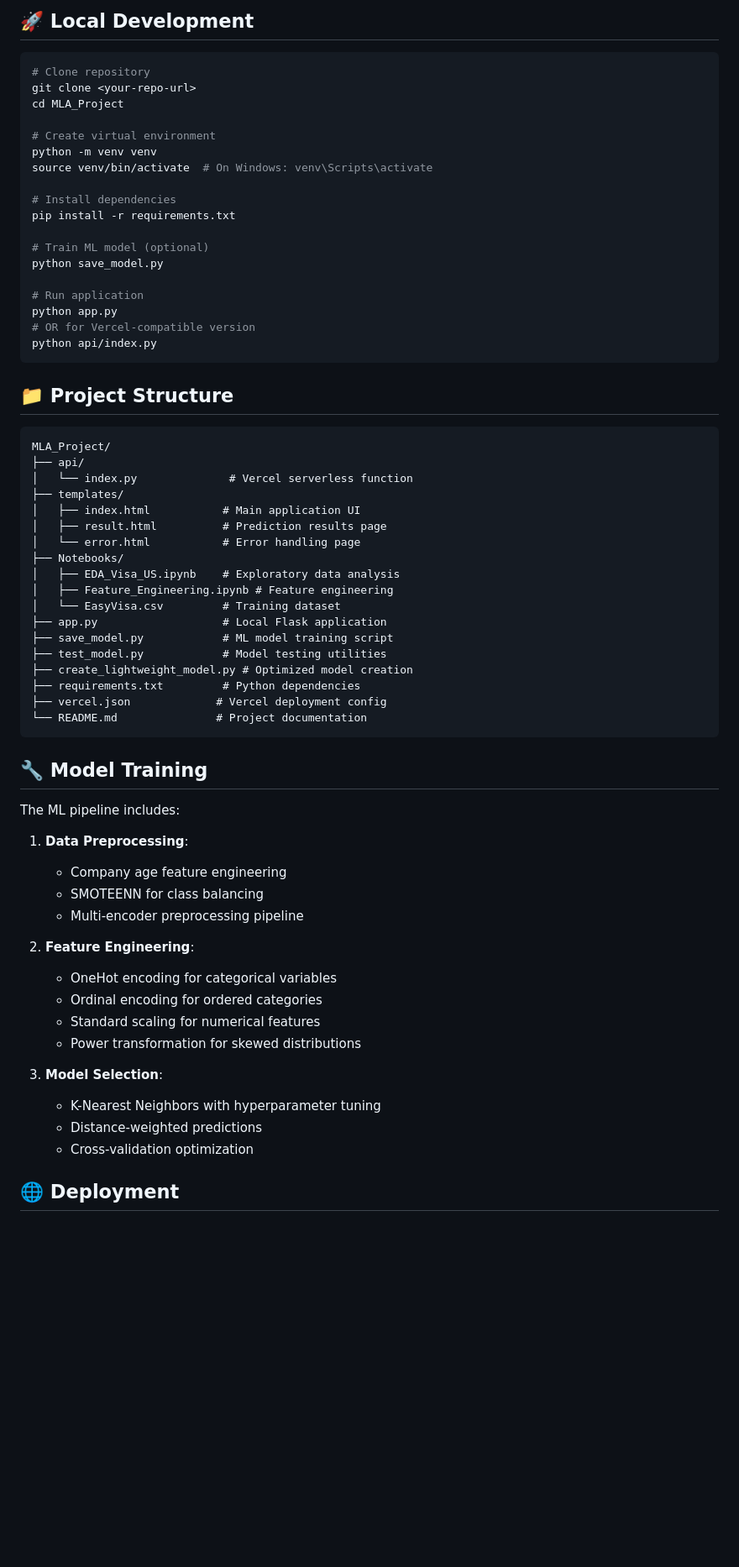
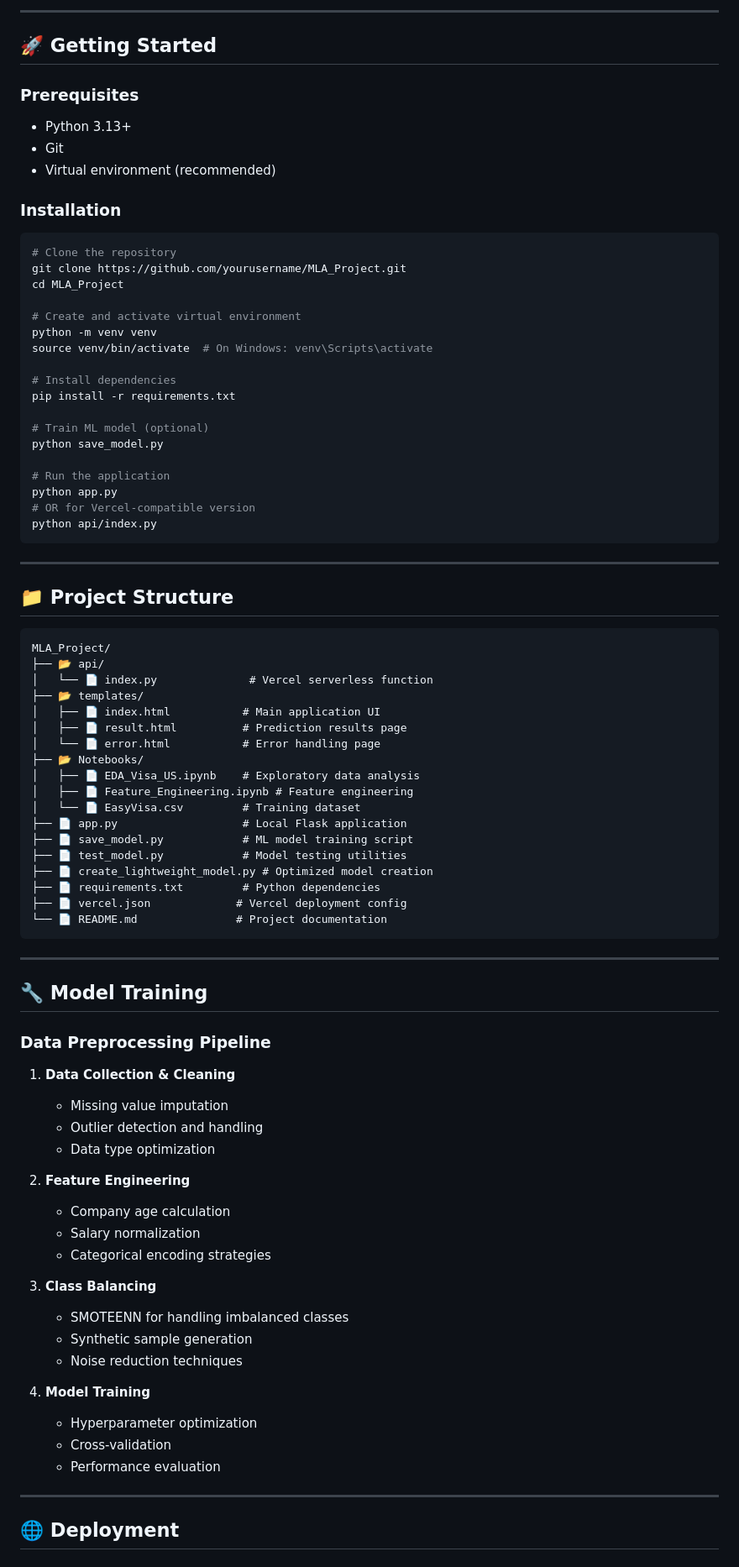
Before and after one commit to Ananddd06/MLA_Project, a Markdown page: README.md, the part around the change printed below. Shown: that part at 84% size. Drawn GitHub-style; blank space fills up the shorter version.

````diff
--- a/README.md
+++ b/README.md
@@ -91,12 +167,22 @@ POST /api/predict
 
-## 🚀 Local Development
+---
+
+## 🚀 Getting Started
+
+### Prerequisites
+
+- Python 3.13+
+- Git
+- Virtual environment (recommended)
+
+### Installation
 
 ```bash
-# Clone repository
-git clone <your-repo-url>
+# Clone the repository
+git clone https://github.com/yourusername/MLA_Project.git
 cd MLA_Project
 
-# Create virtual environment
+# Create and activate virtual environment
 python -m venv venv
 source venv/bin/activate  # On Windows: venv\Scripts\activate
 
@@ -106,54 +192,67 @@ pip install -r requirements.txt
 # Train ML model (optional)
 python save_model.py
 
-# Run application
+# Run the application
 python app.py
 # OR for Vercel-compatible version
 python api/index.py
 ```
 
+---
+
 ## 📁 Project Structure
 
 ```
 MLA_Project/
-├── api/
-│   └── index.py              # Vercel serverless function
-├── templates/
-│   ├── index.html           # Main application UI
-│   ├── result.html          # Prediction results page
-│   └── error.html           # Error handling page
-├── Notebooks/
-│   ├── EDA_Visa_US.ipynb    # Exploratory data analysis
-│   ├── Feature_Engineering.ipynb # Feature engineering
-│   └── EasyVisa.csv         # Training dataset
-├── app.py                   # Local Flask application
-├── save_model.py            # ML model training script
-├── test_model.py            # Model testing utilities
-├── create_lightweight_model.py # Optimized model creation
-├── requirements.txt         # Python dependencies
-├── vercel.json             # Vercel deployment config
-└── README.md               # Project documentation
+├── 📂 api/
+│   └── 📄 index.py              # Vercel serverless function
+├── 📂 templates/
+│   ├── 📄 index.html           # Main application UI
+│   ├── 📄 result.html          # Prediction results page
+│   └── 📄 error.html           # Error handling page
+├── 📂 Notebooks/
+│   ├── 📄 EDA_Visa_US.ipynb    # Exploratory data analysis
+│   ├── 📄 Feature_Engineering.ipynb # Feature engineering
+│   └── 📄 EasyVisa.csv         # Training dataset
+├── 📄 app.py                   # Local Flask application
+├── 📄 save_model.py            # ML model training script
+├── 📄 test_model.py            # Model testing utilities
+├── 📄 create_lightweight_model.py # Optimized model creation
+├── 📄 requirements.txt         # Python dependencies
+├── 📄 vercel.json             # Vercel deployment config
+└── 📄 README.md               # Project documentation
 ```
+
+---
 
 ## 🔧 Model Training
 
-The ML pipeline includes:
+### Data Preprocessing Pipeline
 
-1. **Data Preprocessing**:
-   - Company age feature engineering
-   - SMOTEENN for class balancing
-   - Multi-encoder preprocessing pipeline
+1. **Data Collection & Cleaning**
 
-2. **Feature Engineering**:
-   - OneHot encoding for categorical variables
-   - Ordinal encoding for ordered categories
-   - Standard scaling for numerical features
-   - Power transformation for skewed distributions
+   - Missing value imputation
+   - Outlier detection and handling
+   - Data type optimization
 
-3. **Model Selection**:
-   - K-Nearest Neighbors with hyperparameter tuning
-   - Distance-weighted predictions
-   - Cross-validation optimization
+2. **Feature Engineering**
+
+   - Company age calculation
+   - Salary normalization
+   - Categorical encoding strategies
+
+3. **Class Balancing**
+
+   - SMOTEENN for handling imbalanced classes
+   - Synthetic sample generation
+   - Noise reduction techniques
+
+4. **Model Training**
+   - Hyperparameter optimization
+   - Cross-validation
+   - Performance evaluation
+
+---
 
 ## 🌐 Deployment
 
````
Also changed, not shown: other parts of README.md (+185 -50 lines).
